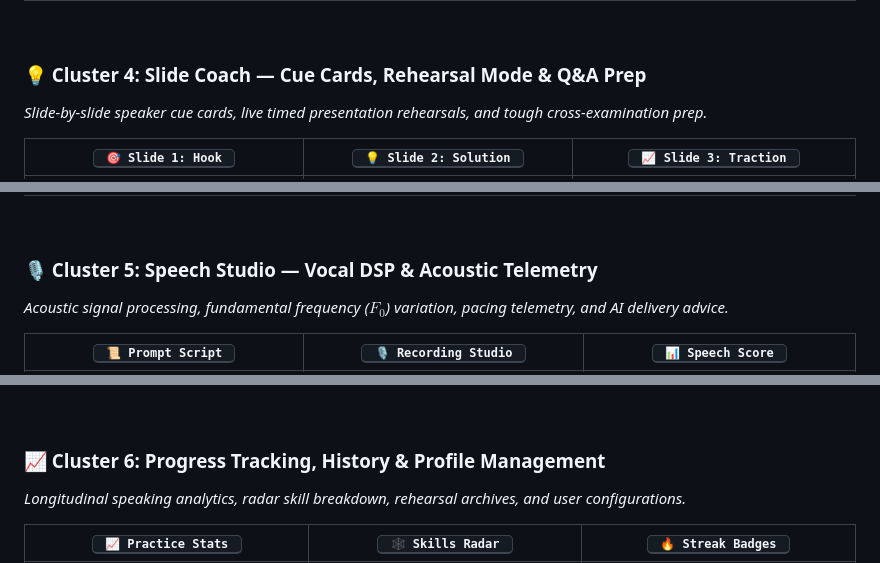
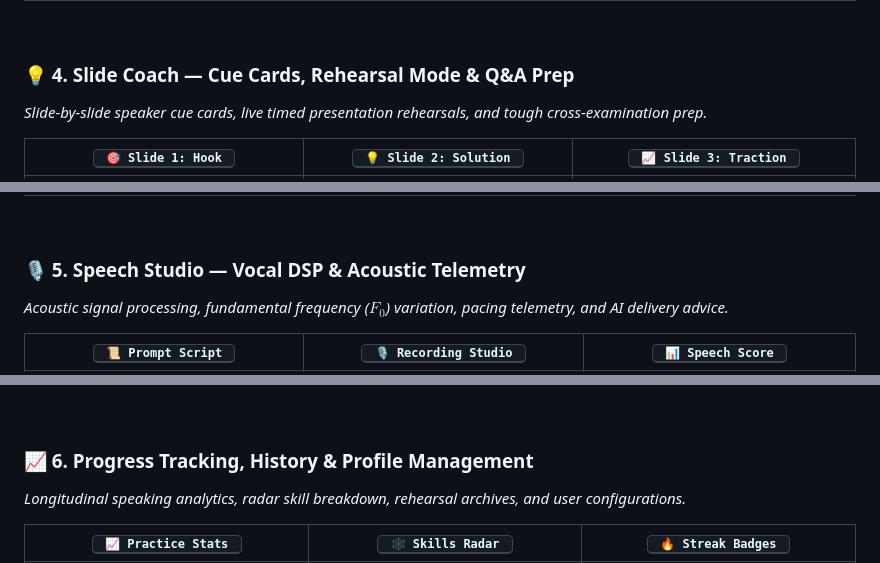
Before and after one commit to Dakshin10/pitch-coach-ai, a Markdown page: README.md, 3 parts joined by grey strips. Rendered like a GitHub page.

```diff
--- a/README.md
+++ b/README.md
@@ -82,7 +82,7 @@ Explore the complete user journey and interactive UI modules of Pitch Coach. The
 
 <br/>
 
-### 💡 Cluster 4: Slide Coach — Cue Cards, Rehearsal Mode & Q&A Prep
+### 💡 4. Slide Coach — Cue Cards, Rehearsal Mode & Q&A Prep
 *Slide-by-slide speaker cue cards, live timed presentation rehearsals, and tough cross-examination prep.*
 
 | <kbd>&nbsp;🎯&nbsp;Slide&nbsp;1:&nbsp;Hook&nbsp;</kbd> | <kbd>&nbsp;💡&nbsp;Slide&nbsp;2:&nbsp;Solution&nbsp;</kbd> | <kbd>&nbsp;📈&nbsp;Slide&nbsp;3:&nbsp;Traction&nbsp;</kbd> |
@@ -95,7 +95,7 @@ Explore the complete user journey and interactive UI modules of Pitch Coach. The
 
 <br/>
 
-### 🎙️ Cluster 5: Speech Studio — Vocal DSP & Acoustic Telemetry
+### 🎙️ 5. Speech Studio — Vocal DSP & Acoustic Telemetry
 *Acoustic signal processing, fundamental frequency ($F_0$) variation, pacing telemetry, and AI delivery advice.*
 
 | <kbd>&nbsp;📜&nbsp;Prompt&nbsp;Script&nbsp;</kbd> | <kbd>&nbsp;🎙️&nbsp;Recording&nbsp;Studio&nbsp;</kbd> | <kbd>&nbsp;📊&nbsp;Speech&nbsp;Score&nbsp;</kbd> |
@@ -110,7 +110,7 @@ Explore the complete user journey and interactive UI modules of Pitch Coach. The
 
 <br/>
 
-### 📈 Cluster 6: Progress Tracking, History & Profile Management
+### 📈 6. Progress Tracking, History & Profile Management
 *Longitudinal speaking analytics, radar skill breakdown, rehearsal archives, and user configurations.*
 
 | <kbd>&nbsp;📈&nbsp;Practice&nbsp;Stats&nbsp;</kbd> | <kbd>&nbsp;🕸️&nbsp;Skills&nbsp;Radar&nbsp;</kbd> | <kbd>&nbsp;🔥&nbsp;Streak&nbsp;Badges&nbsp;</kbd> |
```
Also changed, not shown: other parts of README.md (+4 -4 lines).
